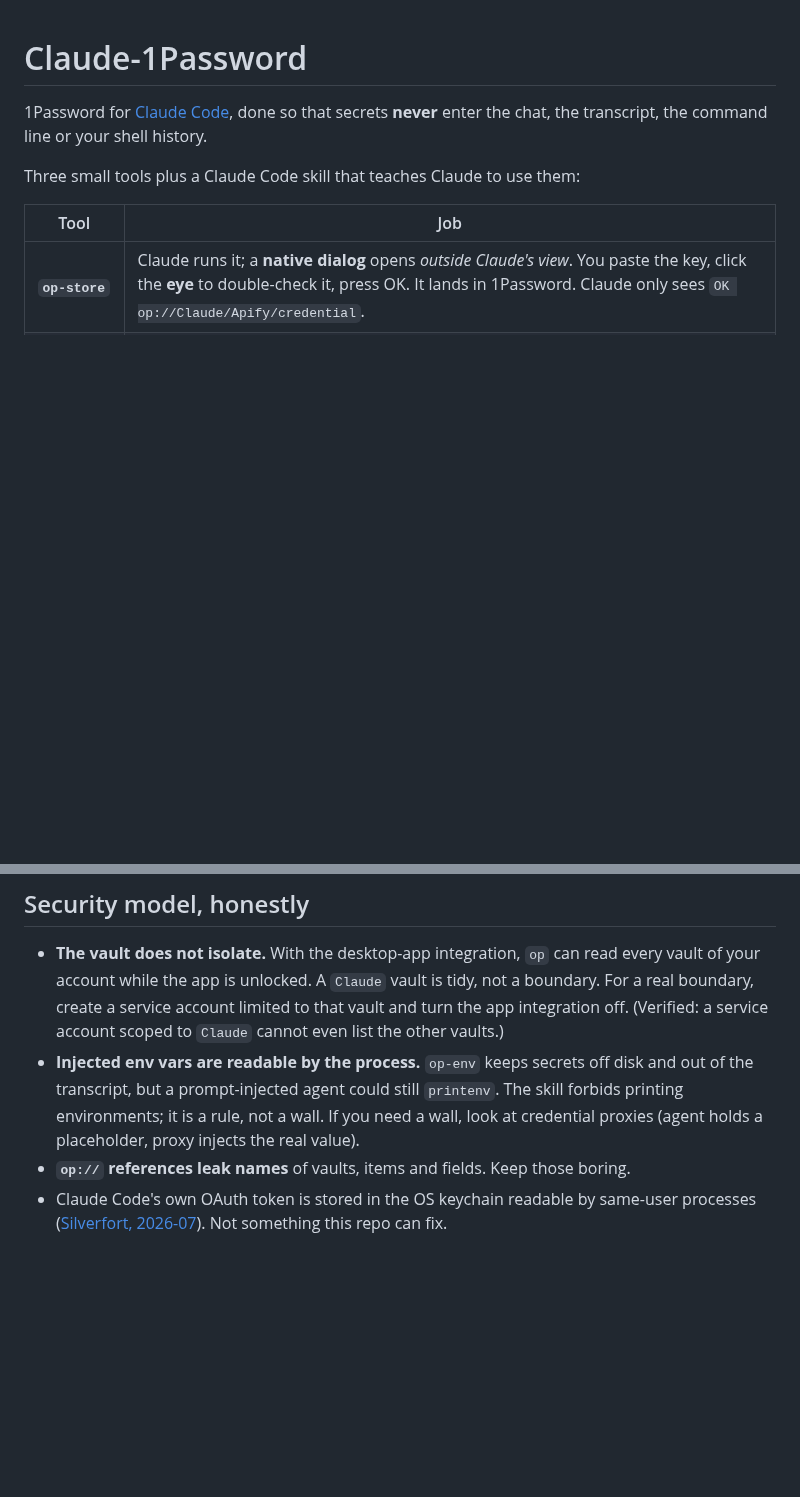
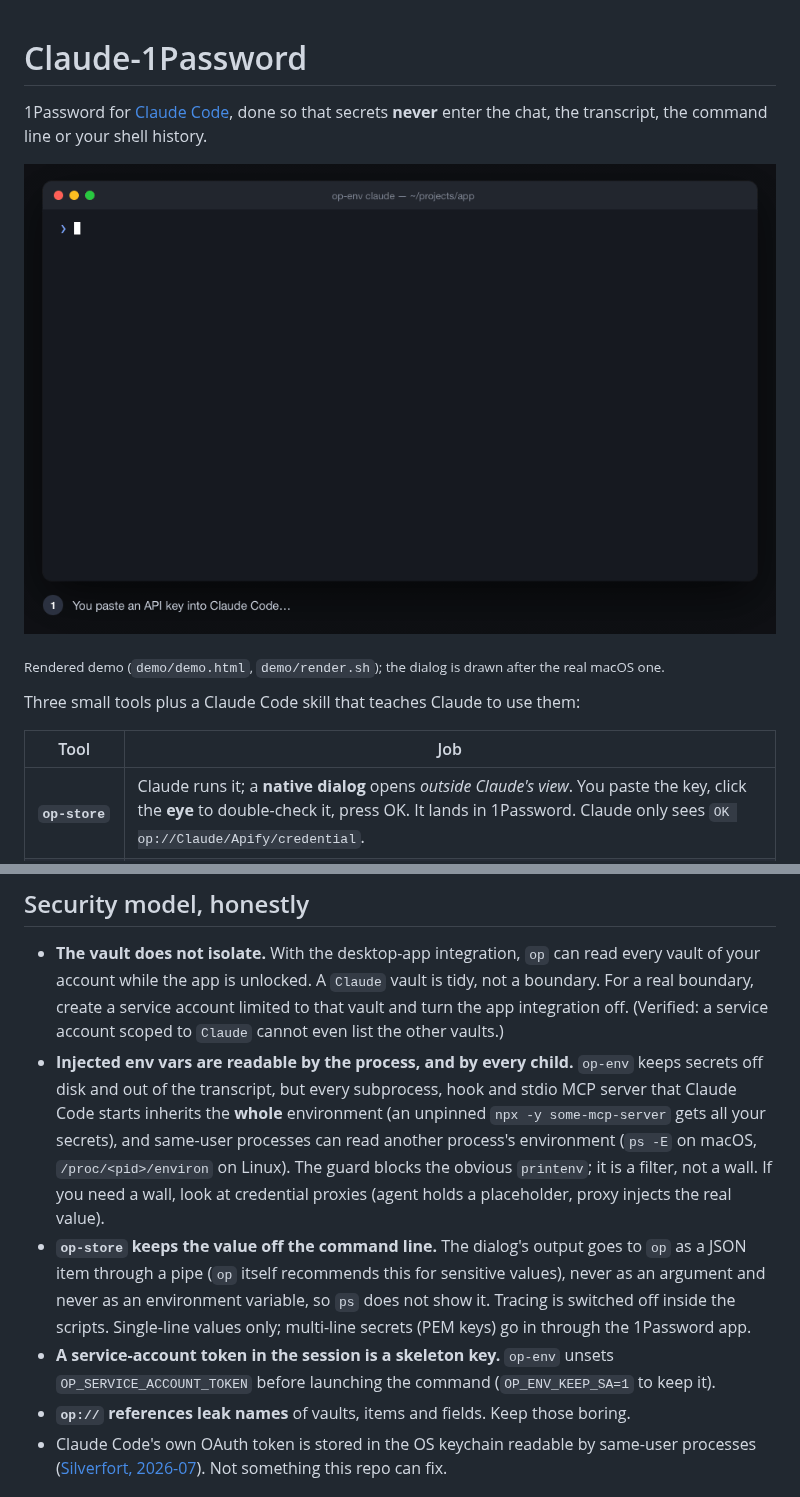
Before and after one commit to lucas-saldanha-werneck/Claude-1Password, a Markdown page: README.md, 2 parts joined by grey strips. Drawn GitHub-style; pictures changed too: demo/demo.gif (added); blank space fills up the shorter version.

```diff
--- a/README.md
+++ b/README.md
@@ -2,6 +2,10 @@
 
 1Password for [Claude Code](https://claude.com/claude-code), done so that secrets **never** enter the
 chat, the transcript, the command line or your shell history.
+
+![You paste a key → the hook erases it → Claude runs op-store → a native dialog with an eye → saved as op://](demo/demo.gif)
+
+<sub>Rendered demo (`demo/demo.html`, `demo/render.sh`); the dialog is drawn after the real macOS one.</sub>
 
 Three small tools plus a Claude Code skill that teaches Claude to use them:
 
@@ -113,10 +129,18 @@ HTTP MCP servers with a bearer token (must be added with `claude mcp add-json`):
   account while the app is unlocked. A `Claude` vault is tidy, not a boundary. For a real boundary,
   create a service account limited to that vault and turn the app integration off. (Verified: a service
   account scoped to `Claude` cannot even list the other vaults.)
-- **Injected env vars are readable by the process.** `op-env` keeps secrets off disk and out of the
-  transcript, but a prompt-injected agent could still `printenv`. The skill forbids printing environments;
-  it is a rule, not a wall. If you need a wall, look at credential proxies (agent holds a placeholder,
-  proxy injects the real value).
+- **Injected env vars are readable by the process, and by every child.** `op-env` keeps secrets off
+  disk and out of the transcript, but every subprocess, hook and stdio MCP server that Claude Code starts
+  inherits the **whole** environment (an unpinned `npx -y some-mcp-server` gets all your secrets), and
+  same-user processes can read another process's environment (`ps -E` on macOS, `/proc/<pid>/environ`
+  on Linux). The guard blocks the obvious `printenv`; it is a filter, not a wall. If you need a wall,
+  look at credential proxies (agent holds a placeholder, proxy injects the real value).
+- **`op-store` keeps the value off the command line.** The dialog's output goes to `op` as a JSON item
+  through a pipe (`op` itself recommends this for sensitive values), never as an argument and never as
+  an environment variable, so `ps` does not show it. Tracing is switched off inside the scripts.
+  Single-line values only; multi-line secrets (PEM keys) go in through the 1Password app.
+- **A service-account token in the session is a skeleton key.** `op-env` unsets
+  `OP_SERVICE_ACCOUNT_TOKEN` before launching the command (`OP_ENV_KEEP_SA=1` to keep it).
 - **`op://` references leak names** of vaults, items and fields. Keep those boring.
 - Claude Code's own OAuth token is stored in the OS keychain readable by same-user processes
   ([Silverfort, 2026-07](https://www.silverfort.com/blog/skipping-the-lock-a-claude-code-cli-weakness-lets-any-macos-process-read-stored-credentials)). Not something this repo can fix.
```
Also changed, not shown: other parts of README.md (+25 -13 lines), skills/1password/SKILL.md (+15 -12 lines), 14 other files.
